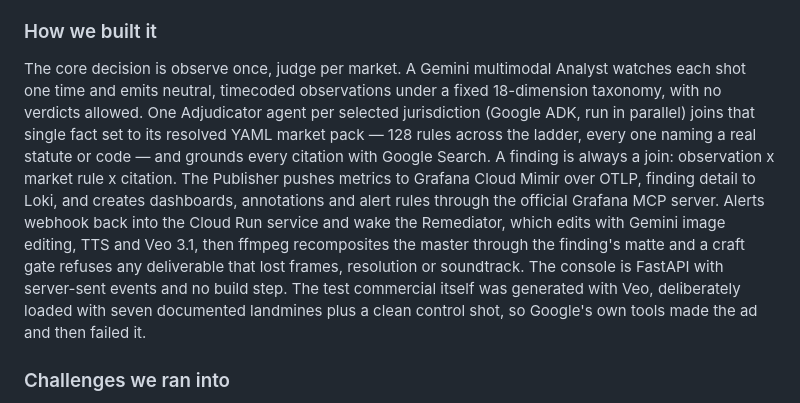
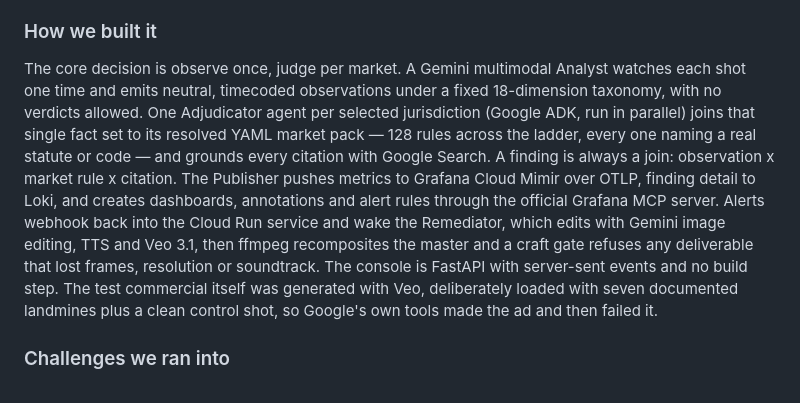
Before and after one commit to tdries/devpost-hackathon-agentic-cinema, a Markdown page: docs/devpost.md, the part around one of its changes. Rendered like a GitHub page.

```diff
--- a/docs/devpost.md
+++ b/docs/devpost.md
@@ -18,7 +18,7 @@ You upload a commercial (or paste a YouTube link) and a market list, and you wat
 
 ### How we built it
 
-The core decision is observe once, judge per market. A Gemini multimodal Analyst watches each shot one time and emits neutral, timecoded observations under a fixed 18-dimension taxonomy, with no verdicts allowed. One Adjudicator agent per selected jurisdiction (Google ADK, run in parallel) joins that single fact set to its resolved YAML market pack — 128 rules across the ladder, every one naming a real statute or code — and grounds every citation with Google Search. A finding is always a join: observation x market rule x citation. The Publisher pushes metrics to Grafana Cloud Mimir over OTLP, finding detail to Loki, and creates dashboards, annotations and alert rules through the official Grafana MCP server. Alerts webhook back into the Cloud Run service and wake the Remediator, which edits with Gemini image editing, TTS and Veo 3.1, then ffmpeg recomposites the master through the finding's matte and a craft gate refuses any deliverable that lost frames, resolution or soundtrack. The console is FastAPI with server-sent events and no build step. The test commercial itself was generated with Veo, deliberately loaded with seven documented landmines plus a clean control shot, so Google's own tools made the ad and then failed it.
+The core decision is observe once, judge per market. A Gemini multimodal Analyst watches each shot one time and emits neutral, timecoded observations under a fixed 18-dimension taxonomy, with no verdicts allowed. One Adjudicator agent per selected jurisdiction (Google ADK, run in parallel) joins that single fact set to its resolved YAML market pack — 128 rules across the ladder, every one naming a real statute or code — and grounds every citation with Google Search. A finding is always a join: observation x market rule x citation. The Publisher pushes metrics to Grafana Cloud Mimir over OTLP, finding detail to Loki, and creates dashboards, annotations and alert rules through the official Grafana MCP server. Alerts webhook back into the Cloud Run service and wake the Remediator, which edits with Gemini image editing, TTS and Veo 3.1, then ffmpeg recomposites the master and a craft gate refuses any deliverable that lost frames, resolution or soundtrack. The console is FastAPI with server-sent events and no build step. The test commercial itself was generated with Veo, deliberately loaded with seven documented landmines plus a clean control shot, so Google's own tools made the ad and then failed it.
 
 ### Challenges we ran into
 
```
Also changed, not shown: other parts of docs/devpost.md (+1 -1 lines), README.md (+2 -2 lines).
